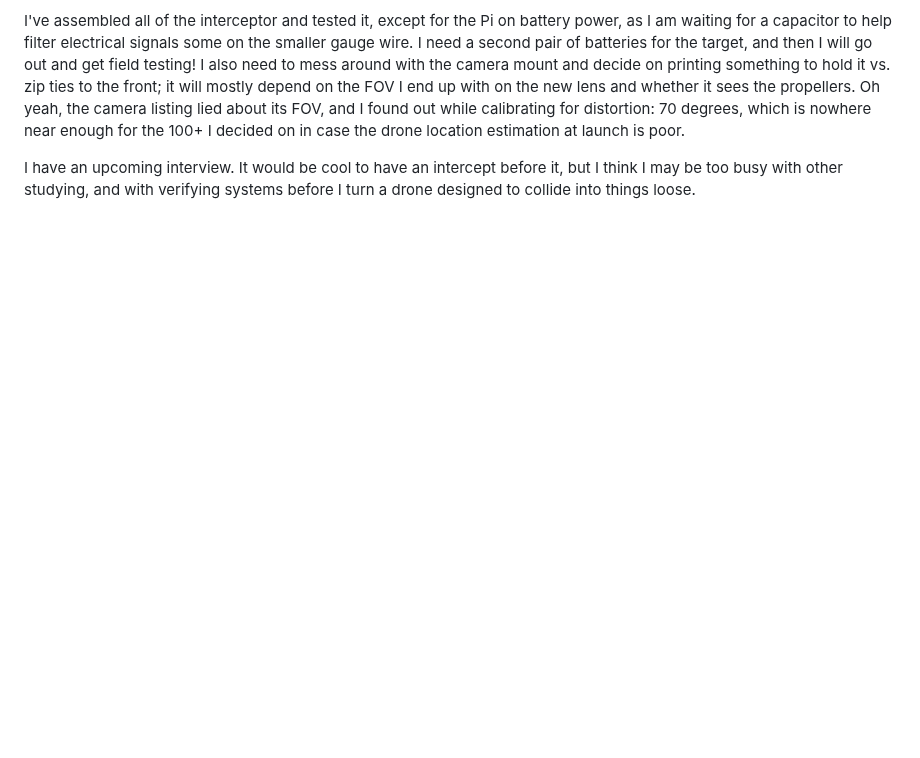
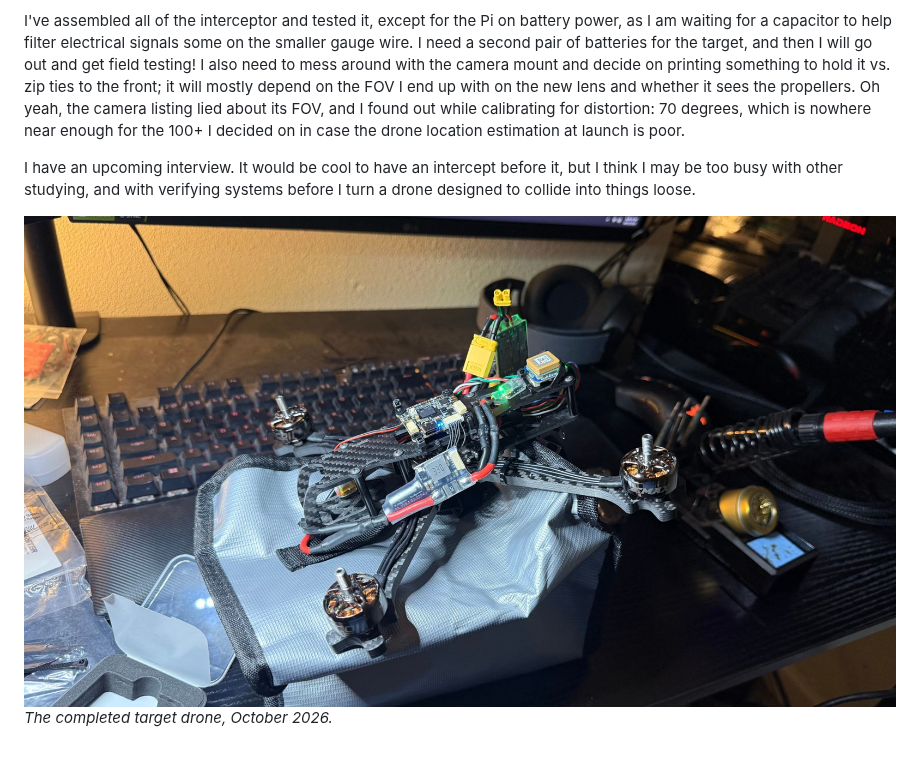
Before and after one commit to Swampyemerson/interceptor-sim, a Markdown page: docs/build_log.md, the part around the change. Rendered like a GitHub page; pictures changed too: docs/images/target_complete_2026-10.jpg (added); blank space fills up the shorter version.

Commit message:
Build log: add photo of the completed target drone
Co-Authored-By: Claude Opus 5.5 <noreply@anthropic.com>
Claude-Session: https://claude.ai/code/session_01CMoprB1znK5ku9iYGGaB2w

```diff
--- a/docs/build_log.md
+++ b/docs/build_log.md
@@ -50,3 +50,6 @@ I am a bit angry at myself. When trying initial boot-up of the board with the ES
 I've assembled all of the interceptor and tested it, except for the Pi on battery power, as I am waiting for a capacitor to help filter electrical signals some on the smaller gauge wire. I need a second pair of batteries for the target, and then I will go out and get field testing! I also need to mess around with the camera mount and decide on printing something to hold it vs. zip ties to the front; it will mostly depend on the FOV I end up with on the new lens and whether it sees the propellers. Oh yeah, the camera listing lied about its FOV, and I found out while calibrating for distortion: 70 degrees, which is nowhere near enough for the 100+ I decided on in case the drone location estimation at launch is poor.
 
 I have an upcoming interview. It would be cool to have an intercept before it, but I think I may be too busy with other studying, and with verifying systems before I turn a drone designed to collide into things loose.
+
+![The completed target drone on the bench: carbon-fiber frame on a LiPo bag, four motors (props off), Kakute H7 flight controller, GPS module, receiver, and XT60 battery lead](images/target_complete_2026-10.jpg)
+*The completed target drone, October 2026.*
```
